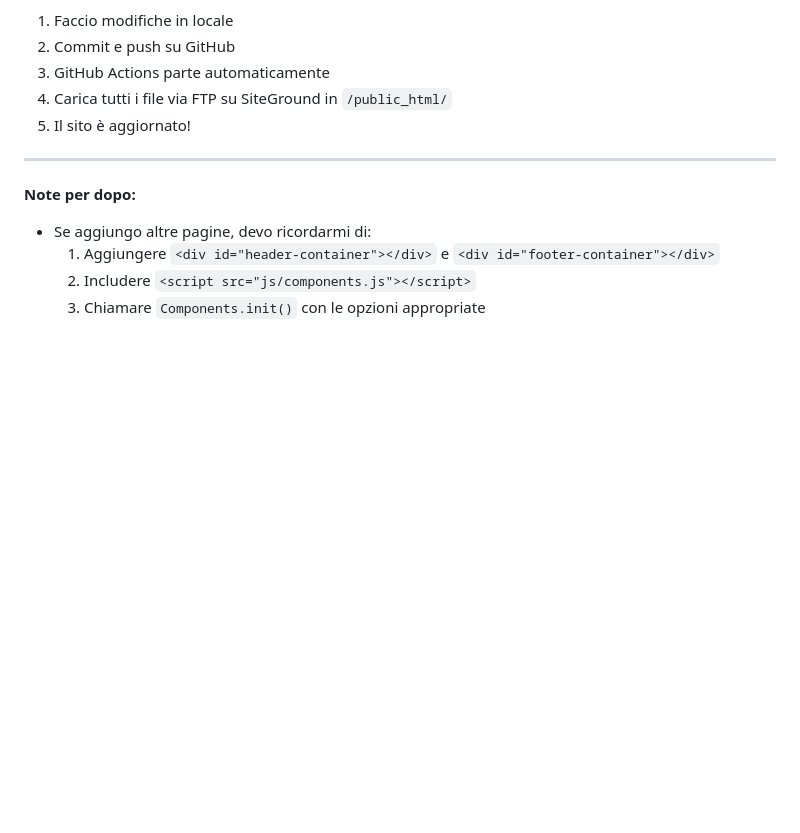
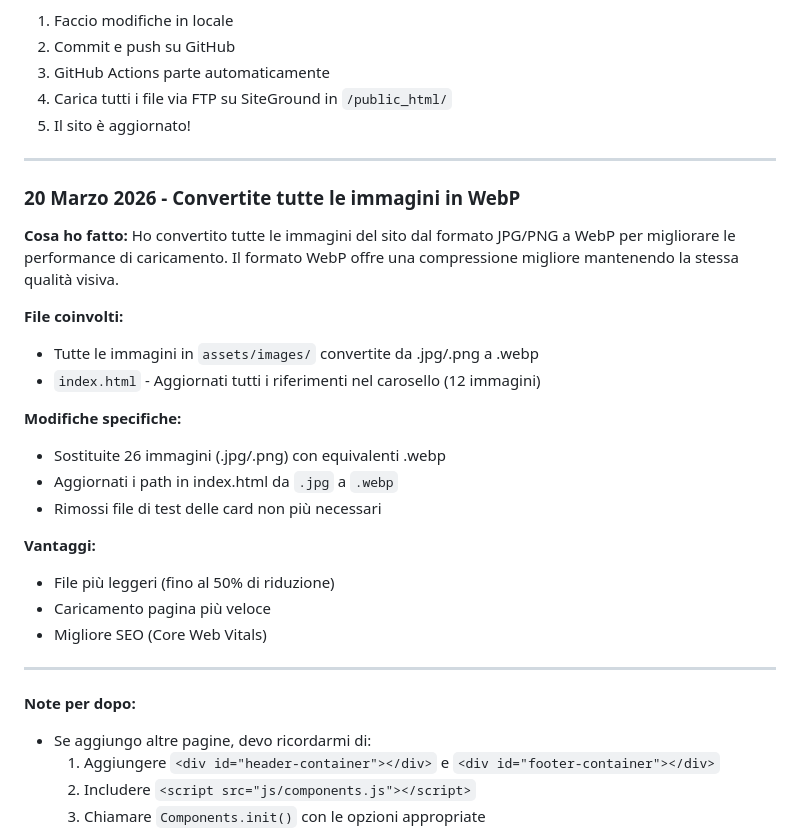
Before and after one commit to CloreM-Fine/Figli-Delle-Stelle, a Markdown page: CHANGELOG.md, the part around the change. Rendered like a GitHub page; blank space fills up the shorter version.

Commit message:
Aggiornato CHANGELOG: conversione immagini WebP

```diff
--- a/CHANGELOG.md
+++ b/CHANGELOG.md
@@ -134,6 +134,27 @@ Ho creato il workflow GitHub Actions per fare il deploy automatico del sito su S
 
 ---
 
+### 20 Marzo 2026 - Convertite tutte le immagini in WebP
+
+**Cosa ho fatto:**
+Ho convertito tutte le immagini del sito dal formato JPG/PNG a WebP per migliorare le performance di caricamento. Il formato WebP offre una compressione migliore mantenendo la stessa qualità visiva.
+
+**File coinvolti:**
+- Tutte le immagini in `assets/images/` convertite da .jpg/.png a .webp
+- `index.html` - Aggiornati tutti i riferimenti nel carosello (12 immagini)
+
+**Modifiche specifiche:**
+- Sostituite 26 immagini (.jpg/.png) con equivalenti .webp
+- Aggiornati i path in index.html da `.jpg` a `.webp`
+- Rimossi file di test delle card non più necessari
+
+**Vantaggi:**
+- File più leggeri (fino al 50% di riduzione)
+- Caricamento pagina più veloce
+- Migliore SEO (Core Web Vitals)
+
+---
+
 **Note per dopo:**
 - Se aggiungo altre pagine, devo ricordarmi di:
   1. Aggiungere `<div id="header-container"></div>` e `<div id="footer-container"></div>`
```
